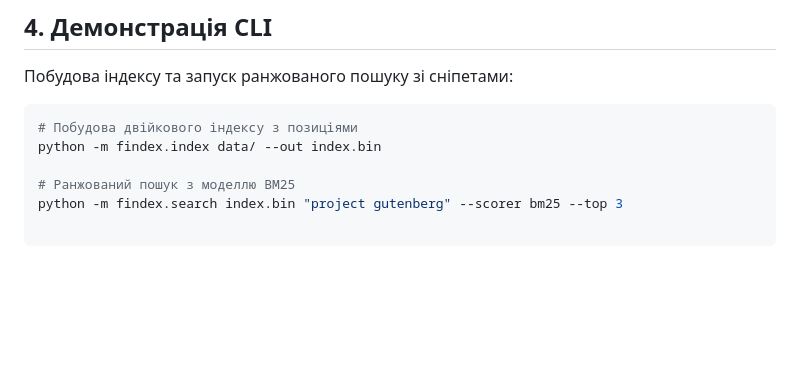
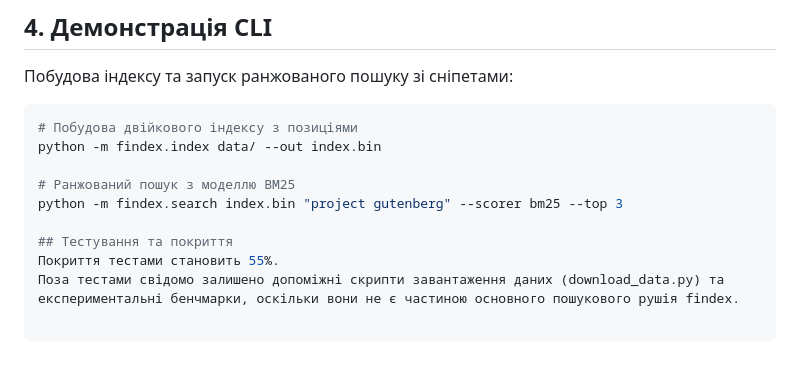
Before and after one commit to samoilenko090507-dotcom/findex, a Markdown page: README.md, the part around the change. GitHub-like rendering; blank space fills up the shorter version.

Commit message:
docs: update coverage info

```diff
--- a/README.md
+++ b/README.md
@@ -62,3 +62,7 @@ python -m findex.index data/ --out index.bin
 
 # Ранжований пошук з моделлю BM25
 python -m findex.search index.bin "project gutenberg" --scorer bm25 --top 3
+
+## Тестування та покриття
+Покриття тестами становить 55%.
+Поза тестами свідомо залишено допоміжні скрипти завантаження даних (download_data.py) та експериментальні бенчмарки, оскільки вони не є частиною основного пошукового рушія findex.
```
